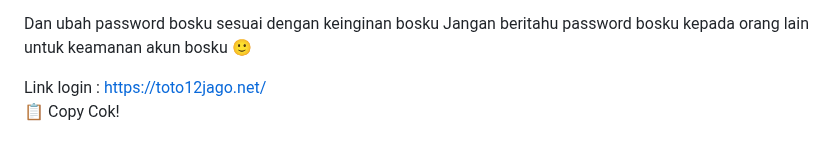
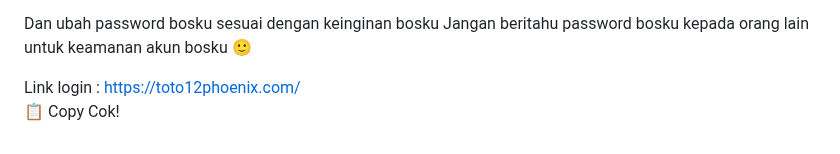
Before and after one commit to les-tech7/reset, a Markdown page: README.md, the part around the change. Drawn GitHub-style.

```diff
--- a/README.md
+++ b/README.md
@@ -171,7 +171,7 @@ password:
 Dan ubah password bosku sesuai dengan keinginan bosku
 Jangan beritahu password bosku kepada orang lain untuk keamanan akun bosku 🙂
 
-Link login : https://toto12jago.net/
+Link login : https://toto12phoenix.com/
     </textarea><br />
     <button class="btn-neon copy-btn" onclick="copyAndChangePassword()">📋 Copy Cok!</button>
   </div>
@@ -264,7 +264,7 @@ password: ${password}
 Dan ubah password bosku sesuai dengan keinginan bosku
 Jangan beritahu password bosku kepada orang lain untuk keamanan akun bosku 🙂
 
-Link login :https://toto12jago.net/`;
+Link login :https://toto12phoenix.com/`;
 
       const copyText = document.getElementById("full-text");
       copyText.value = newText;
```
